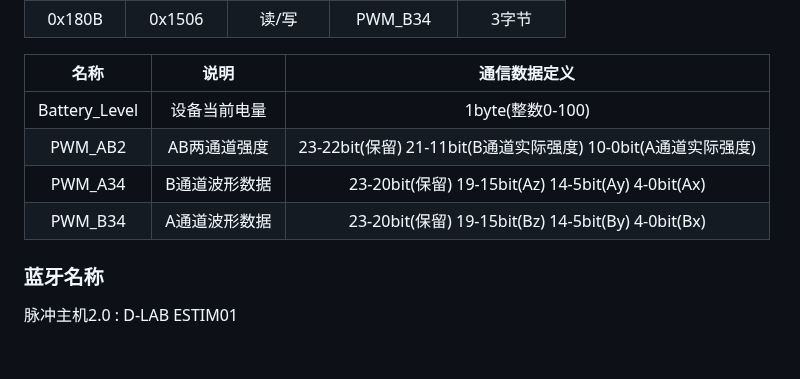
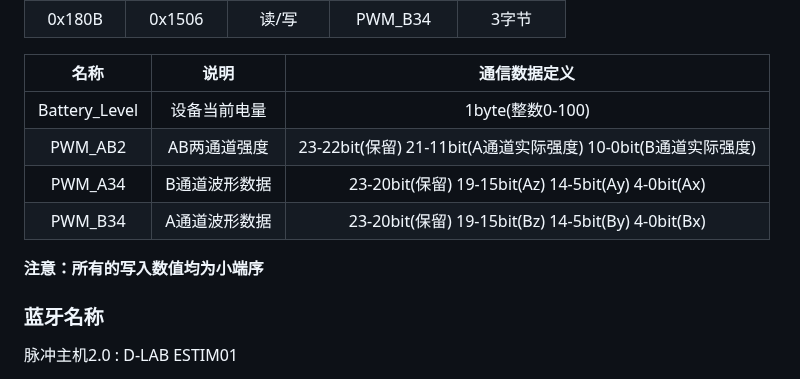
Before and after one commit to DG-LAB-OPENSOURCE/DG-LAB-OPENSOURCE, a Markdown page: coyote/v2/README_V2.md, the part around the change. Drawn GitHub-style; blank space fills up the shorter version.

Commit message:
Update README_V2.md
修正了AB通道强度位置的错误

```diff
--- a/coyote/v2/README_V2.md
+++ b/coyote/v2/README_V2.md
@@ -10,9 +10,11 @@
 |      名称      |      说明       |  通信数据定义  |
 | :------------: | :------------: | :------------: |
 | Battery_Level  | 设备当前电量    | 1byte(整数0-100)|
-| PWM_AB2        | AB两通道强度    | 23-22bit(保留)	21-11bit(B通道实际强度)	10-0bit(A通道实际强度)  |
+| PWM_AB2        | AB两通道强度    | 23-22bit(保留)	21-11bit(A通道实际强度)	10-0bit(B通道实际强度)  |
 | PWM_A34        | B通道波形数据   | 23-20bit(保留)	19-15bit(Az)	14-5bit(Ay)	4-0bit(Ax)  |
 | PWM_B34        | A通道波形数据   | 23-20bit(保留)	19-15bit(Bz)	14-5bit(By)	4-0bit(Bx)  |
+
+**注意：所有的写入数值均为小端序**
 
 ### 蓝牙名称
 
```
